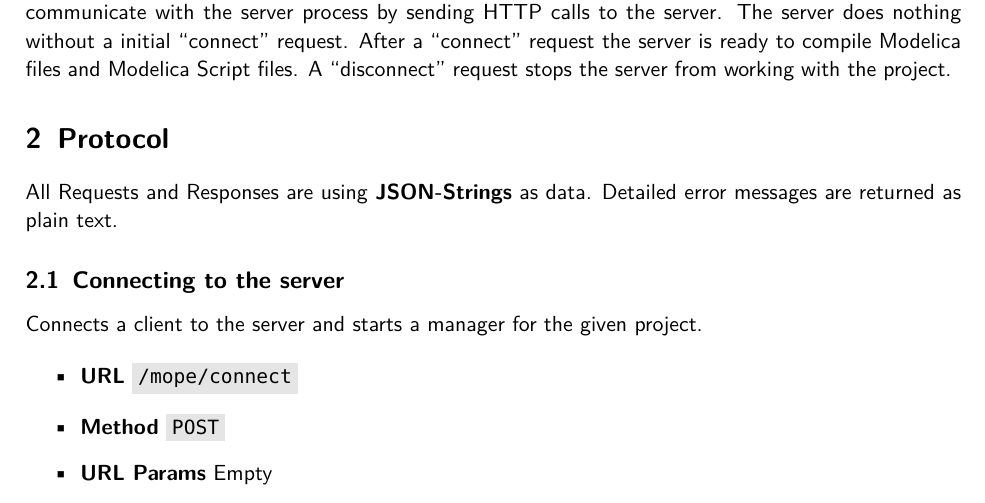
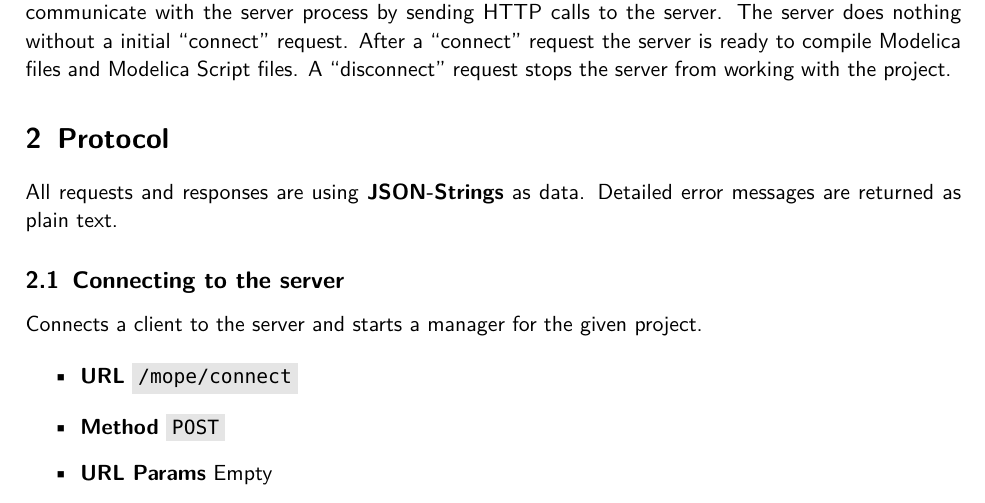
Before and after one commit to THM-MoTE/mope-server, a LaTeX document (doc/protocol/protocol.tex, which reads doc/protocol/chapters/02_rest.tex): part of page 2 of 10, cut so that both start at the same text. Compiled offline with pdfLaTeX.

Commit message:
fix typo in request, response

```diff
--- a/doc/protocol/chapters/02_rest.tex
+++ b/doc/protocol/chapters/02_rest.tex
@@ -12,7 +12,7 @@
   \end{addmargin}
 }
 
-All Requests and Responses are using \textbf{JSON-Strings} as data.
+All requests and responses are using \textbf{JSON-Strings} as data.
 Detailed error messages are returned as plain text.
 
 \input{api/connect.tex}
```
